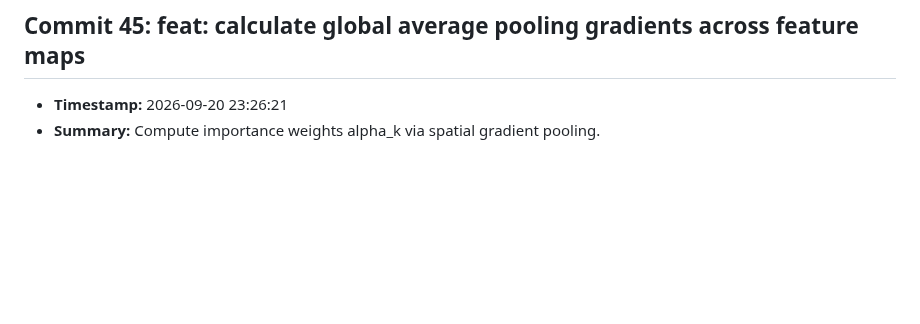
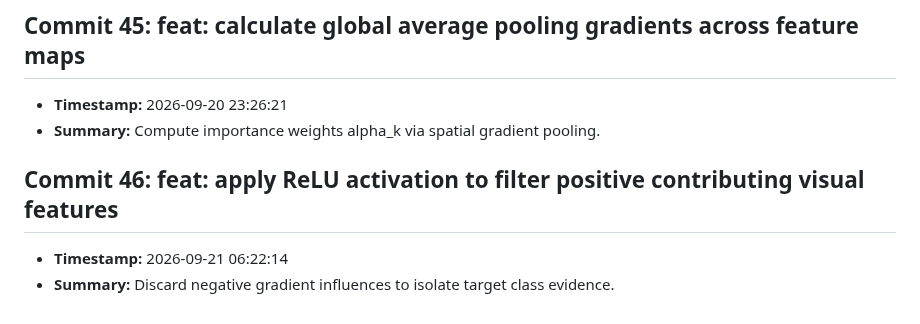
Before and after one commit to fatema-akter92/AgriXAI-An-Explainable-AI-Smart-Crop-Health-Soil-Advisory-System, a Markdown page: CHANGELOG.md, the part around the change. Rendered like a GitHub page; blank space fills up the shorter version.

Commit message:
feat: apply ReLU activation to filter positive contributing visual features

```diff
--- a/CHANGELOG.md
+++ b/CHANGELOG.md
@@ -181,3 +181,7 @@ All notable changes to the AgriXAI smart crop health advisor project.
 ## Commit 45: feat: calculate global average pooling gradients across feature maps
 - **Timestamp:** 2026-09-20 23:26:21
 - **Summary:** Compute importance weights alpha_k via spatial gradient pooling.
+
+## Commit 46: feat: apply ReLU activation to filter positive contributing visual features
+- **Timestamp:** 2026-09-21 06:22:14
+- **Summary:** Discard negative gradient influences to isolate target class evidence.
```
Also changed, not shown: docs/DEV_LOG.md (+3 -0 lines).
